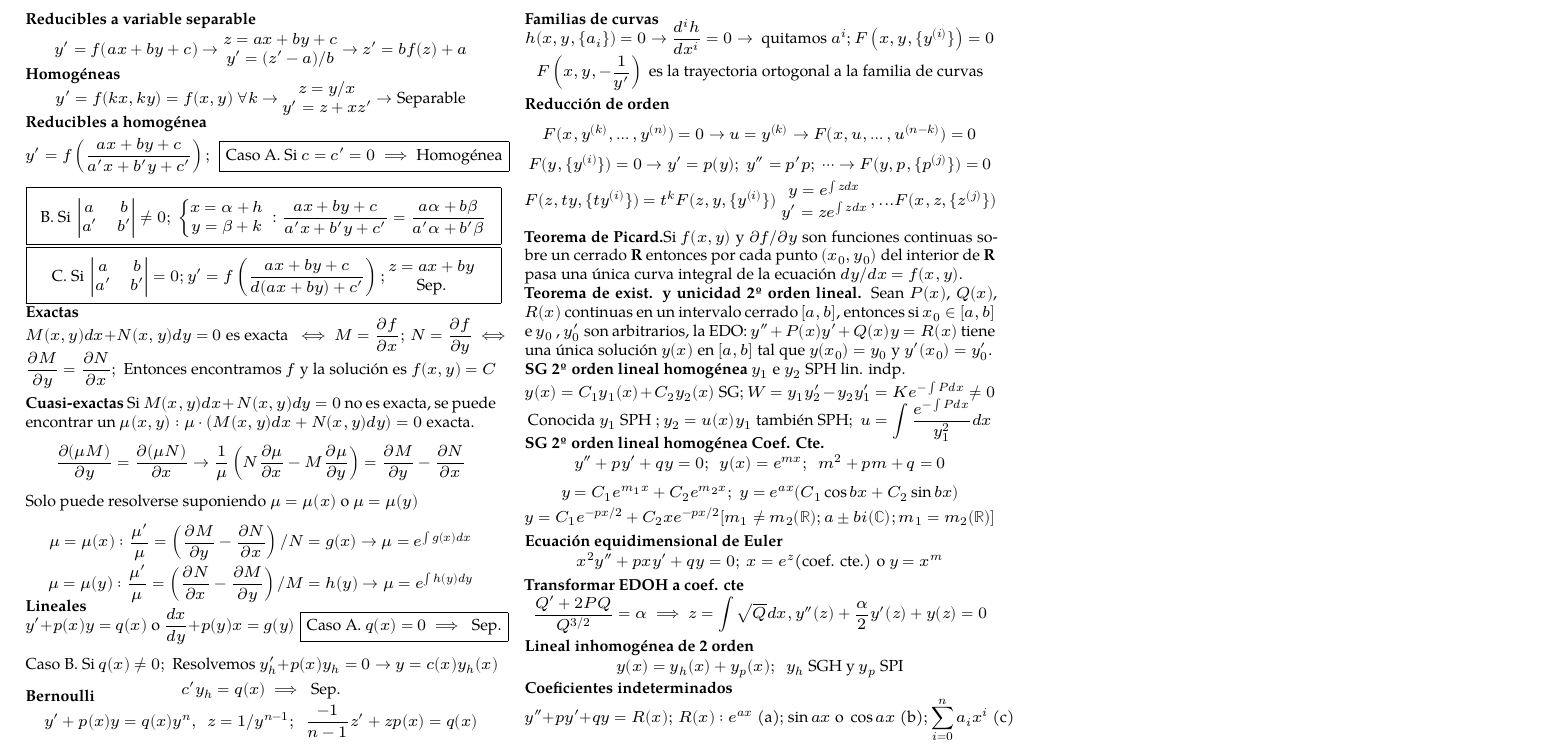
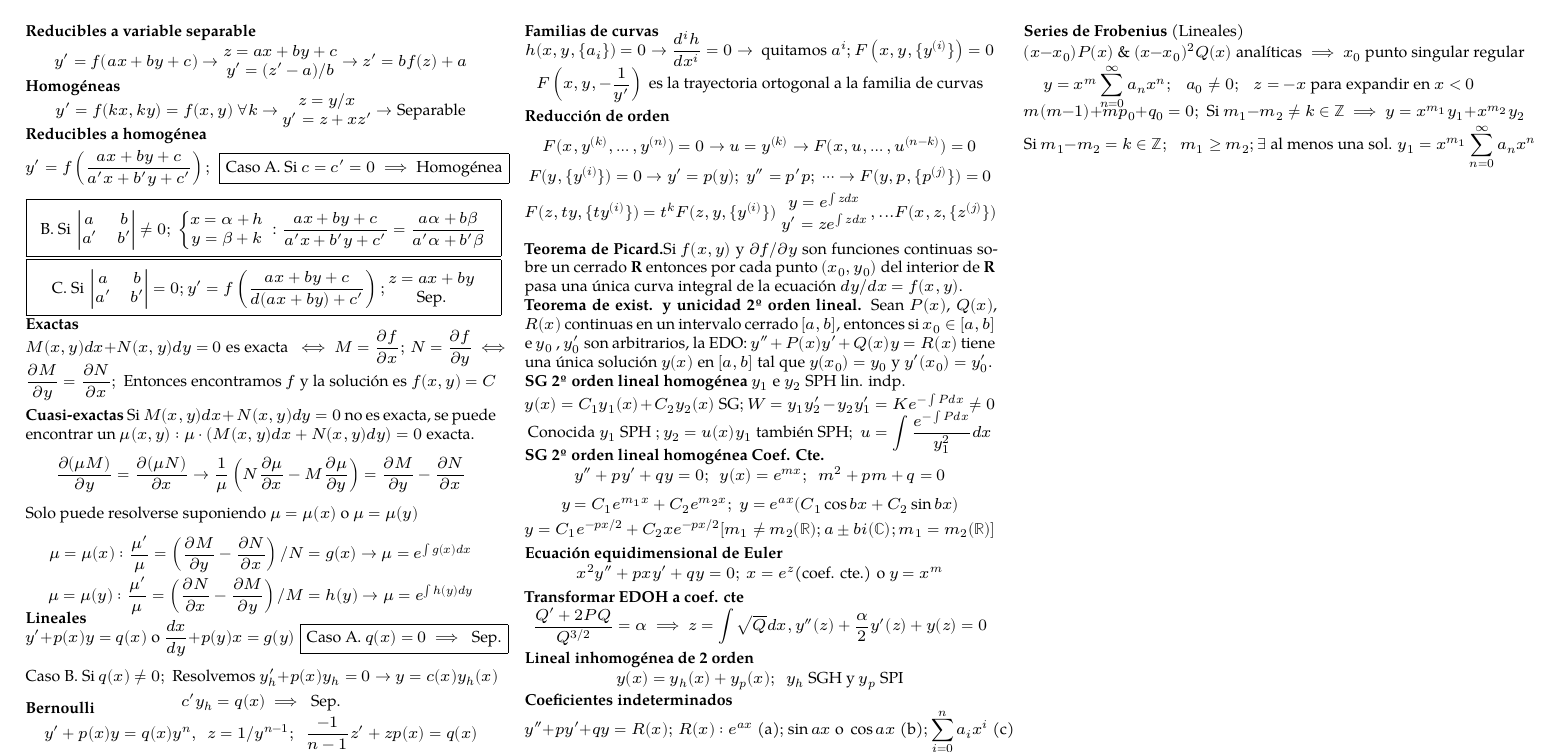
Before and after one commit to EnderMk9/Formulario, a LaTeX document (main.tex): part of page 1 of 2, cut so that both start at the same text. Compiled offline with XeLaTeX; a missing font is replaced by an installed copy or a similar font.

Commit message:
12-10-21

```diff
--- a/main.tex
+++ b/main.tex
@@ -253,4 +255,14 @@ $y_1$ e $y_2$ SPH lin. indp.
 %% __________________________________________________________________________________________________
+\textbf{Series de Frobenius} (Lineales)
+\vspace{-5pt}
+\[(x-x_0)P(x) \mbox{ \& } (x-x_0)^2Q(x) \mbox{ analíticas} \implies x_0 \mbox{ punto singular regular}\]
+\vspace{-13pt}
+\[y=x^m\sum^\infty_{n=0}{a_n x^n}; \ \ \ a_0 \neq 0; \ \ \ z = -x \mbox{ para expandir en } x<0\]
+\vspace{-10pt}
+\[m(m-1)+m p_0+q_0 = 0; \mbox{ Si } m_1-m_2 \neq k\in \mathbb{Z} \implies y=x^{m_1}y_1+x^{m_2}y_2\]
+\vspace{-10pt}
+\[\mbox{Si } m_1-m_2 = k\in \mathbb{Z}; \ \ \ \ m_1 \geq m_2; \exists \mbox{ al menos una sol. } y_1=x^{m_1}\sum^\infty_{n=0}{a_n x^n}\]
+\vspace{-7.5pt}
 \phantom{ }
 
 \phantom{ }
```
Also changed, not shown: main.pdf, main.tex (4 more changed lines).
